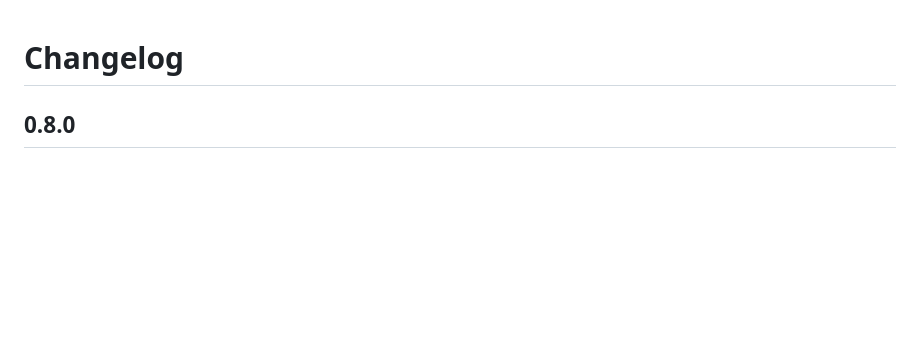
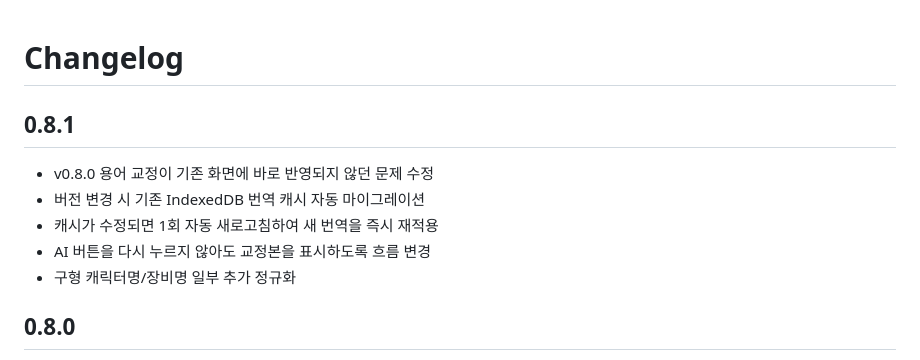
Before and after one commit to legendrlabs/hi3-silvermu-ko, a Markdown page: CHANGELOG.md, the part around the change. Rendered like a GitHub page; blank space fills up the shorter version.

Commit message:
Document v0.8.1 cache migration fix

```diff
--- a/CHANGELOG.md
+++ b/CHANGELOG.md
@@ -1,4 +1,12 @@
 # Changelog
+
+## 0.8.1
+
+- v0.8.0 용어 교정이 기존 화면에 바로 반영되지 않던 문제 수정
+- 버전 변경 시 기존 IndexedDB 번역 캐시 자동 마이그레이션
+- 캐시가 수정되면 1회 자동 새로고침하여 새 번역을 즉시 재적용
+- AI 버튼을 다시 누르지 않아도 교정본을 표시하도록 흐름 변경
+- 구형 캐릭터명/장비명 일부 추가 정규화
 
 ## 0.8.0
 
```
